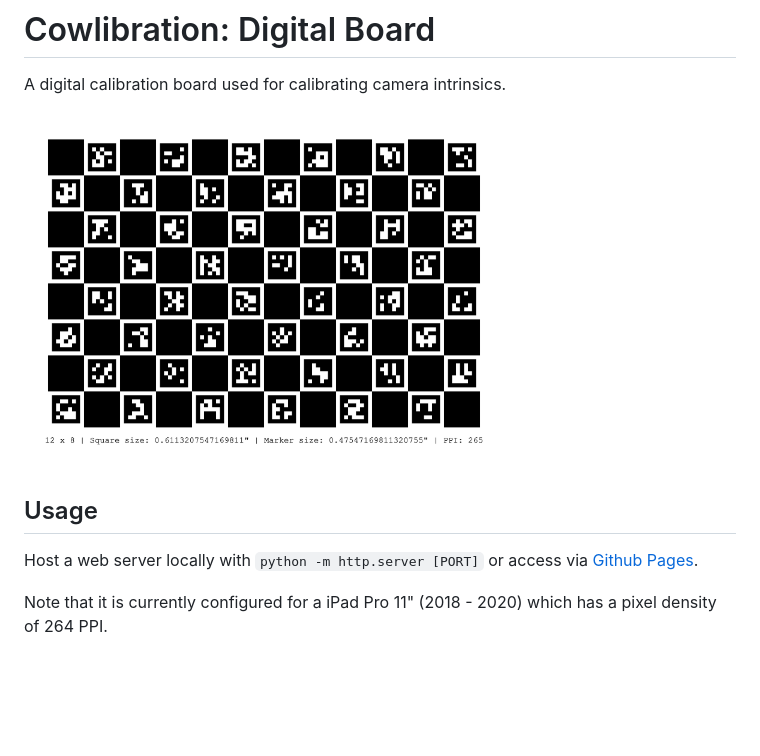
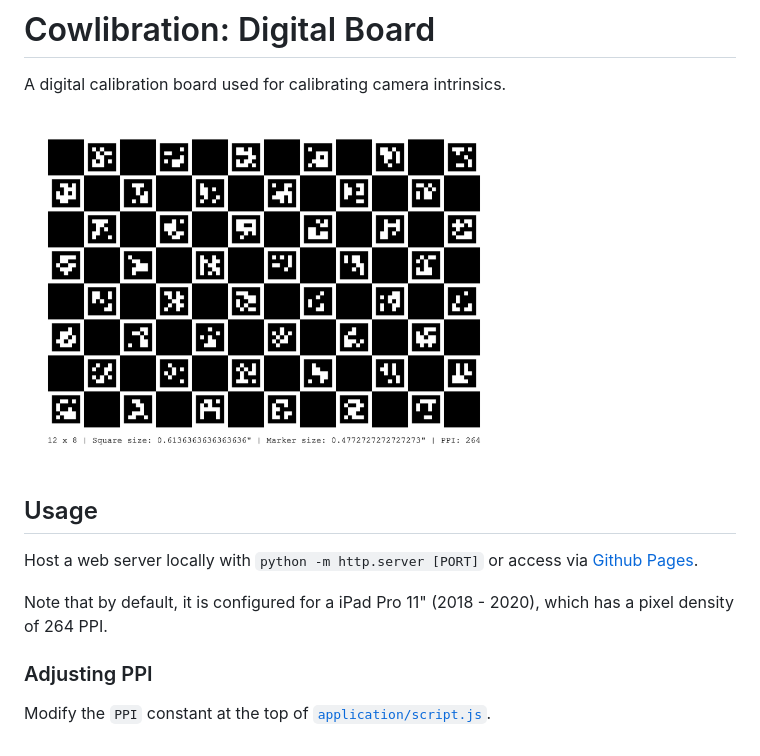
Before and after one commit to isaacngkh/isaacngkh.github.io, a Markdown page: README.md, the part around the change. Drawn GitHub-style; pictures changed too: docs/screenshot.png; blank space fills up the shorter version.

```diff
--- a/README.md
+++ b/README.md
@@ -6,4 +6,7 @@ A digital calibration board used for calibrating camera intrinsics.
 ## Usage
 Host a web server locally with `python -m http.server [PORT]` or access via [Github Pages](https://theholycows.github.io/cowlibration-board/application/).
 
-Note that it is currently configured for a iPad Pro 11" (2018 - 2020) which has a pixel density of 264 PPI.
+Note that by default, it is configured for a iPad Pro 11" (2018 - 2020), which has a pixel density of 264 PPI.
+
+### Adjusting PPI
+Modify the `PPI` constant at the top of [`application/script.js`](application/script.js).
```
Also changed, not shown: 4 other files.
